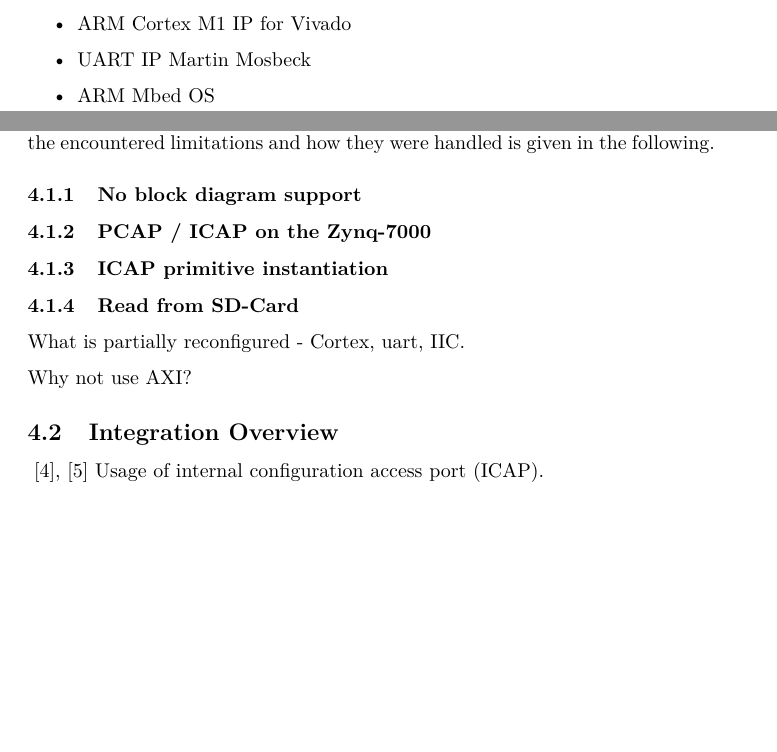
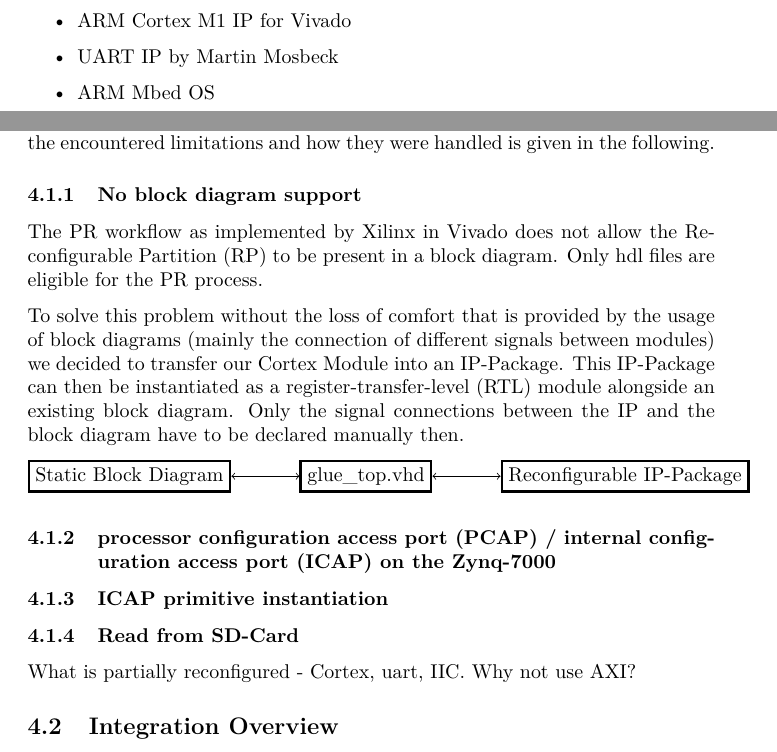
Before and after one commit to SoC-Lab/Report, a LaTeX document (main.tex, which reads glsEntries.tex, tex/Introduction.tex, tex/PartialReconfiguration.tex): two parts of pages 4 and 7 of 9, joined at a grey line, cut so that both start at the same text, the shorter picture padded with empty space. Compiled offline with pdfLaTeX.

Commit message:
Added some stuff to partial reconfiguration

```diff
--- a/glsEntries.tex
+++ b/glsEntries.tex
@@ -45,6 +45,13 @@
 	first = {internal configuration access port (ICAP)}
 }
 
+\newglossaryentry{PCAP}{
+	name = {PCAP},
+	description = {processor configuration access port},
+	text = {PCAP},
+	first = {processor configuration access port (PCAP)}
+}
+
 \newglossaryentry{RP}{
 	name = {RP},
 	description = {Reconfigurable Partition},
@@ -52,6 +59,13 @@
 	first = {Reconfigurable Partition (RP)},
 	plural = {RPs},
 	firstplural = {Reconfigurable Partitions (RPs)}
+}
+
+\newglossaryentry{RTL}{
+	name = {RTL},
+	description = {register-transfer-level},
+	text = {register-transfer-level},
+	first = {register-transfer-level (RTL)}
 }
 
 \newglossaryentry{NoC}{
--- a/main.tex
+++ b/main.tex
@@ -24,8 +24,8 @@
 \usepackage{bm} % optional
 
 \usepackage{glossaries}
-
-\usetikzlibrary{shapes, arrows}
+\usetikzlibrary{positioning}% for positioning of nodes
+\usetikzlibrary{shapes, arrows, shapes.geometric, shadows,positioning}
 
 %Used for the colors
 \makeatletter
--- a/tex/Introduction.tex
+++ b/tex/Introduction.tex
@@ -50,6 +52,6 @@ TODO: licenses
     \item uVision 5 (Windows only)
     \item ARM Keil (Windows only)
     \item ARM Cortex M1 IP for Vivado
-    \item UART IP Martin Mosbeck
+    \item UART IP by Martin Mosbeck
     \item ARM Mbed OS
 \end{itemize}
--- a/tex/PartialReconfiguration.tex
+++ b/tex/PartialReconfiguration.tex
@@ -5,12 +5,28 @@ This section reasons about design choices and encountered obstacles during the d
 \gls{PR} does impose some limitations on the design process, a brief description of the encountered limitations and how they were handled is given in the following.
 
 \subsubsection{No block diagram support}
-\subsubsection{PCAP / ICAP on the Zynq-7000}
-\subsubsection{ICAP primitive instantiation}
+The \gls{PR} workflow as implemented by Xilinx in Vivado does not allow the \gls{RP} to be present in a block diagram.
+Only hdl files are eligible for the \gls{PR} process.
+
+To solve this problem without the loss of comfort that is provided by the usage of block diagrams (mainly the connection of different signals between modules) we decided to transfer our Cortex Module into an \gls{IP}-Package.
+This \gls{IP}-Package can then be instantiated as a \gls{RTL} module alongside an existing block diagram.
+Only the signal connections between the \gls{IP} and the block diagram have to be declared manually then.
+
+\begin{tikzpicture}[
+    node distance = 0mm and 12mm,% for distance between nodes
+       box/.style = {draw, very thick, minimum width=5em}% nodes style
+    ]
+    \node (n1) [box] {Static Block Diagram};
+    \node (n2) [box, below right=of n1.north east] {glue\_top.vhd};
+    \node (n3) [box, below right=of n2.north east] {Reconfigurable IP-Package};
+    \draw[<->] (n1) edge (n2);
+    \draw[<->] (n2) edge (n3);
+\end{tikzpicture}
+\subsubsection{\gls{PCAP} / \gls{ICAP} on the Zynq-7000}
+
+\subsubsection{\gls{ICAP} primitive instantiation}
 \subsubsection{Read from SD-Card}
-
 What is partially reconfigured - Cortex, uart, IIC.
-
 Why not use AXI?
 
 \subsection{Integration Overview}
```
Also changed, not shown: main.pdf, tex/Introduction.tex (18 more changed lines).
